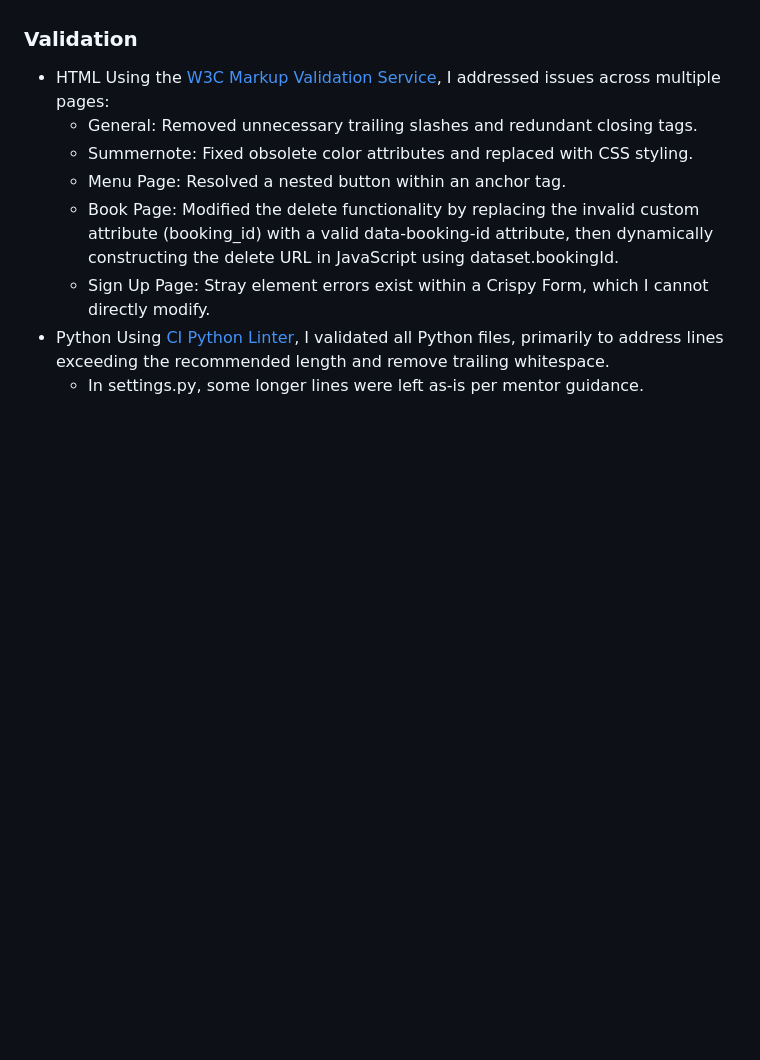
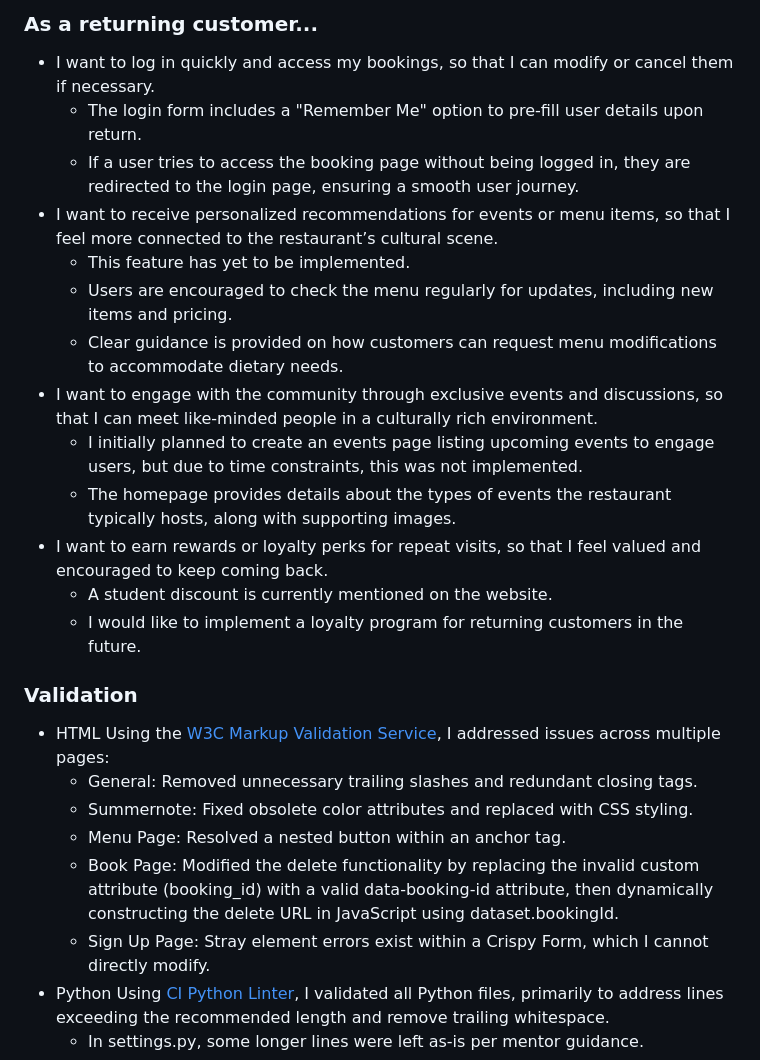
Before and after one commit to BekMart/denada, a Markdown page: README.md, the part around one of its changes. Rendered like a GitHub page; blank space fills up the shorter version.

Commit message:
Document user story testing in README.md file

```diff
--- a/README.md
+++ b/README.md
@@ -694,3 +734,20 @@ I tested the website on the following hardware devices and no issues were found:
+### As a returning customer...
+
+- I want to log in quickly and access my bookings, so that I can modify or cancel them if necessary.
+    - The login form includes a "Remember Me" option to pre-fill user details upon return.
+    - If a user tries to access the booking page without being logged in, they are redirected to the login page, ensuring a smooth user journey.
+- I want to receive personalized recommendations for events or menu items, so that I feel more connected to the restaurant’s cultural scene.
+    - This feature has yet to be implemented.
+    - Users are encouraged to check the menu regularly for updates, including new items and pricing.
+    - Clear guidance is provided on how customers can request menu modifications to accommodate dietary needs.
+- I want to engage with the community through exclusive events and discussions, so that I can meet like-minded people in a culturally rich environment.
+    - I initially planned to create an events page listing upcoming events to engage users, but due to time constraints, this was not implemented.
+    - The homepage provides details about the types of events the restaurant typically hosts, along with supporting images.
+- I want to earn rewards or loyalty perks for repeat visits, so that I feel valued and encouraged to keep coming back.
+    - A student discount is currently mentioned on the website.
+    - I would like to implement a loyalty program for returning customers in the future.
+
+
 ### Validation
 
 - HTML
```
Also changed, not shown: other parts of README.md (+40 -0 lines).
